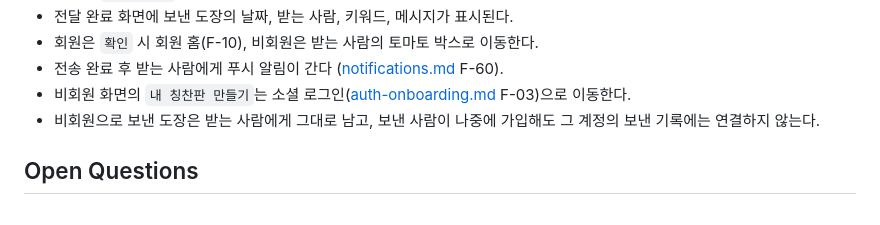
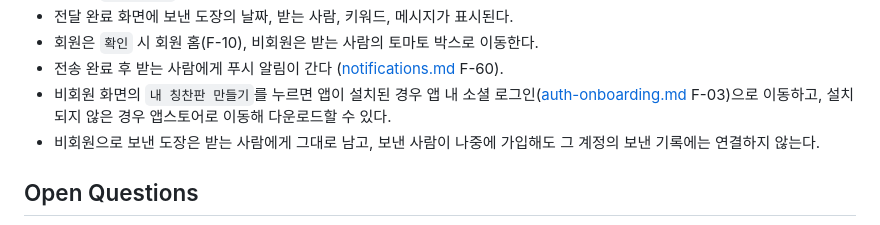
Before and after one commit to meotto-side-project/meotto, a Markdown page: docs/specs/send-stamp.md, the part around the change. GitHub-like rendering.

```diff
--- a/docs/specs/send-stamp.md
+++ b/docs/specs/send-stamp.md
@@ -28,7 +28,7 @@ Figma 섹션: "11/02" > 회원 홈 > 친구 선택 / 토마토 보내기, 비회
 - 전달 완료 화면에 보낸 도장의 날짜, 받는 사람, 키워드, 메시지가 표시된다.
 - 회원은 `확인` 시 회원 홈(F-10), 비회원은 받는 사람의 토마토 박스로 이동한다.
 - 전송 완료 후 받는 사람에게 푸시 알림이 간다 ([notifications.md](notifications.md) F-60).
-- 비회원 화면의 `내 칭찬판 만들기`는 소셜 로그인([auth-onboarding.md](auth-onboarding.md) F-03)으로 이동한다.
+- 비회원 화면의 `내 칭찬판 만들기`를 누르면 앱이 설치된 경우 앱 내 소셜 로그인([auth-onboarding.md](auth-onboarding.md) F-03)으로 이동하고, 설치되지 않은 경우 앱스토어로 이동해 다운로드할 수 있다.
 - 비회원으로 보낸 도장은 받는 사람에게 그대로 남고, 보낸 사람이 나중에 가입해도 그 계정의 보낸 기록에는 연결하지 않는다.
 
 ## Open Questions
```
Also changed, not shown: docs/specs/README.md (+2 -2 lines).
